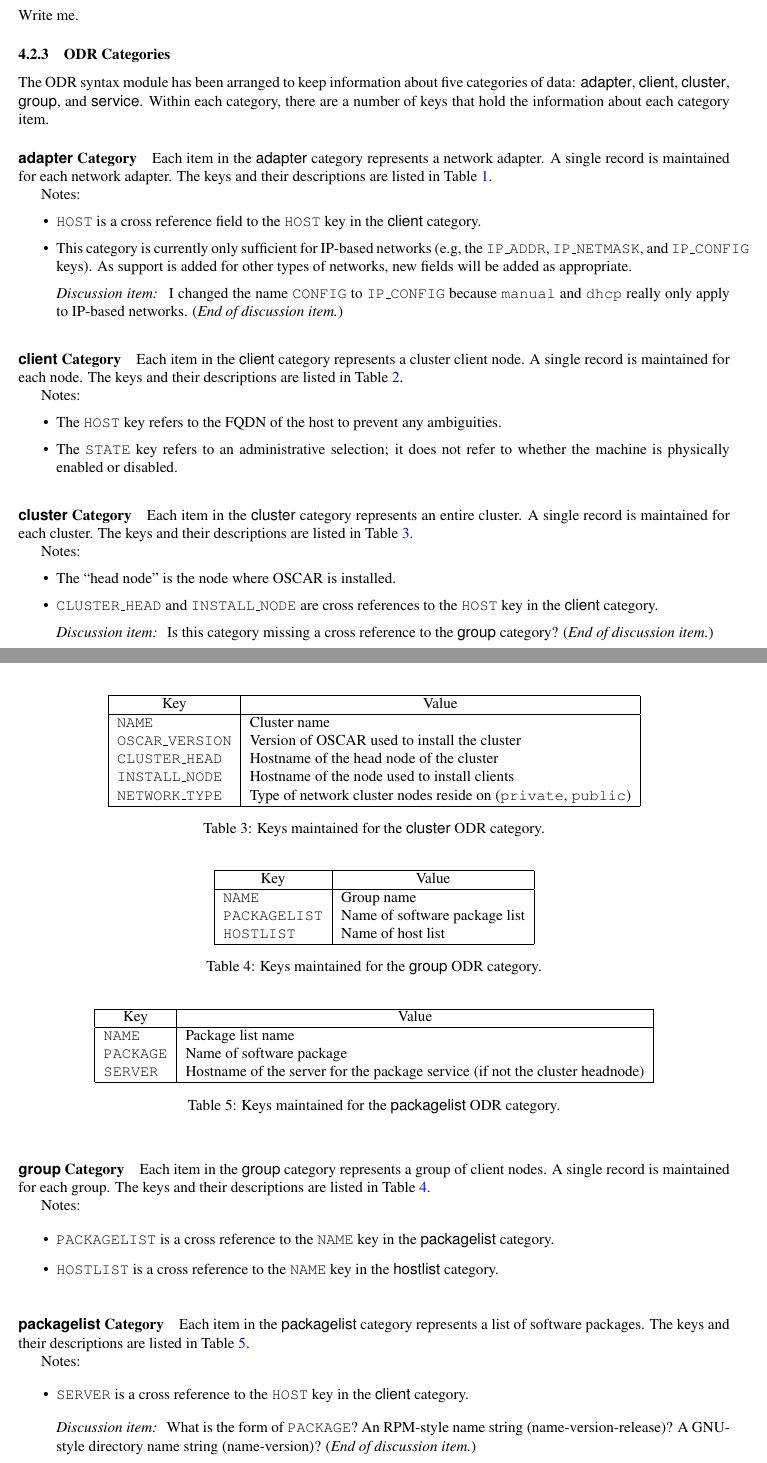
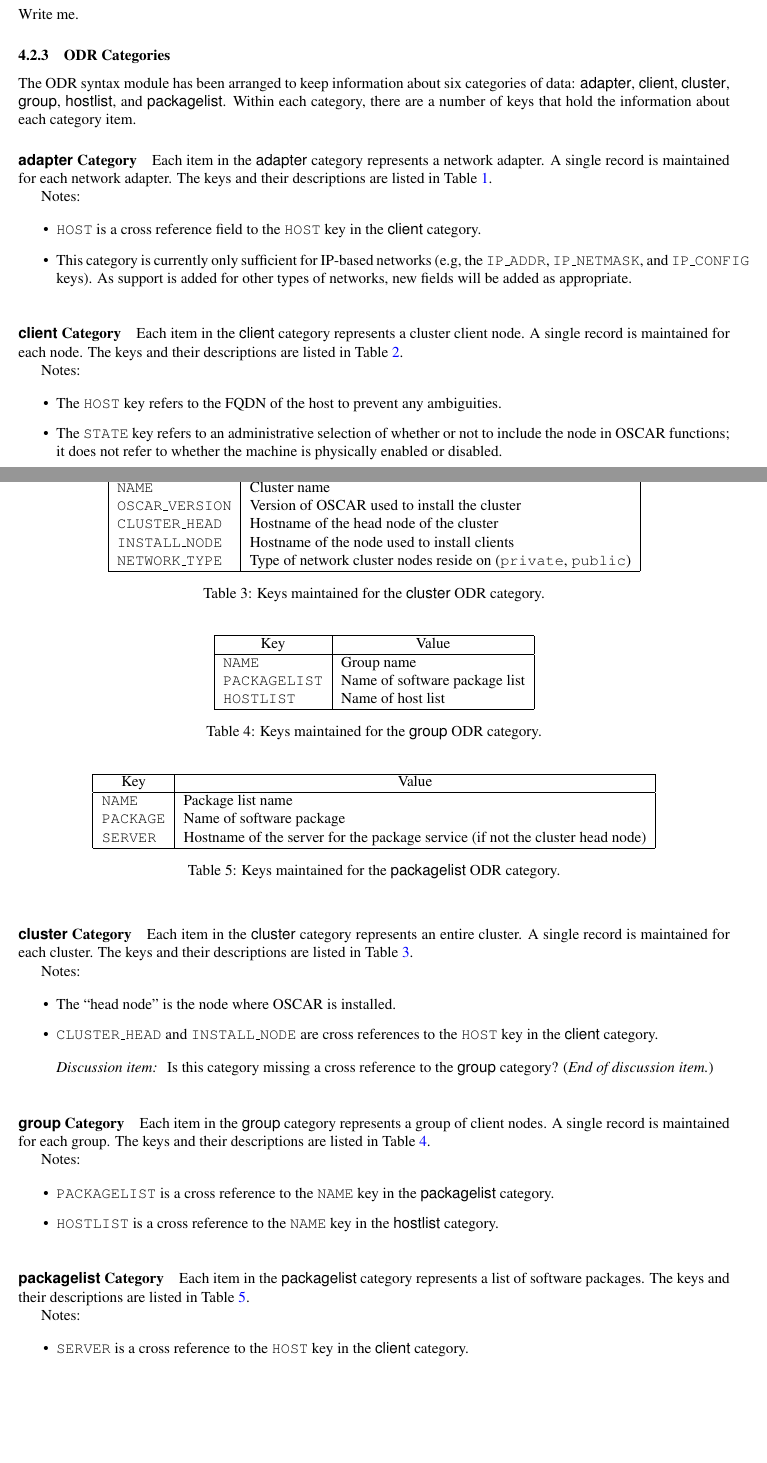
Before and after one commit to oscar-cluster/oscar, a LaTeX document (doc/architecture/architecture.tex, which reads doc/architecture/design.tex): two parts of pages 6 and 7 of 10, joined at a grey line, cut so that both start at the same text, the shorter picture padded with empty space. Compiled offline with pdfLaTeX.

Commit message:
architecture doc updates
git-svn-id: http://svn.oscar.openclustergroup.org/oscar/trunk@23 18f9d06c-6ae2-0310-8438-938a554feff9

```diff
--- a/doc/architecture/design.tex
+++ b/doc/architecture/design.tex
@@ -97,11 +97,11 @@
 
 \subsubsection{ODR Categories}
 
-The ODR syntax module has been arranged to keep information about five
+The ODR syntax module has been arranged to keep information about six
 categories of data: \odrcat{adapter}, \odrcat{client},
-\odrcat{cluster}, \odrcat{group}, and \odrcat{service}. Within each
-category, there are a number of keys that hold the information about
-each category item.
+\odrcat{cluster}, \odrcat{group}, \odrcat{hostlist}, and
+\odrcat{packagelist}. Within each category, there are a number of keys
+that hold the information about each category item.
 
 
 \paragraph{\odrcat{adapter} Category}
@@ -122,11 +122,6 @@
   \odrkey{IP\_CONFIG} keys).  As support is added for other types of
   networks, new fields will be added as appropriate.
 \end{itemize}
-
-\begin{discuss}
-  I changed the name \odrkey{CONFIG} to \odrkey{IP\_CONFIG} because
-  {\tt manual} and {\tt dhcp} really only apply to IP-based networks.
-\end{discuss}
 
 \begin{table}[t]
   \begin{center}
@@ -163,7 +158,8 @@
 \item The \odrkey{HOST} key refers to the FQDN of the host to prevent
   any ambiguities.
 
-\item The \odrkey{STATE} key refers to an administrative selection; it
+\item The \odrkey{STATE} key refers to an administrative selection of
+  whether or not to include the node in OSCAR functions; it
   does not refer to whether the machine is physically enabled or
   disabled.
 \end{itemize}
@@ -272,12 +268,6 @@
   the \odrcat{client} category.
 \end{itemize}
 
-\begin{discuss}
-  What is the form of \odrkey{PACKAGE}?  An RPM-style name string
-  (name-version-release)?  A GNU-style directory name string
-  (name-version)?
-\end{discuss}
-
 \begin{table}[t!]
   \begin{center}
     \begin{tabular}{|l|l|}
@@ -288,7 +278,7 @@
       \odrkey{NAME} & Package list name \\
       \odrkey{PACKAGE} & Name of software package \\
       \odrkey{SERVER} & Hostname of the server for the package service
-      (if not the cluster headnode) \\
+      (if not the cluster head node) \\
       \hline
     \end{tabular}
     \caption{Keys maintained for the \odrcat{packagelist} ODR category.}
```
Also changed, not shown: doc/architecture/design.tex (18 more changed lines).
